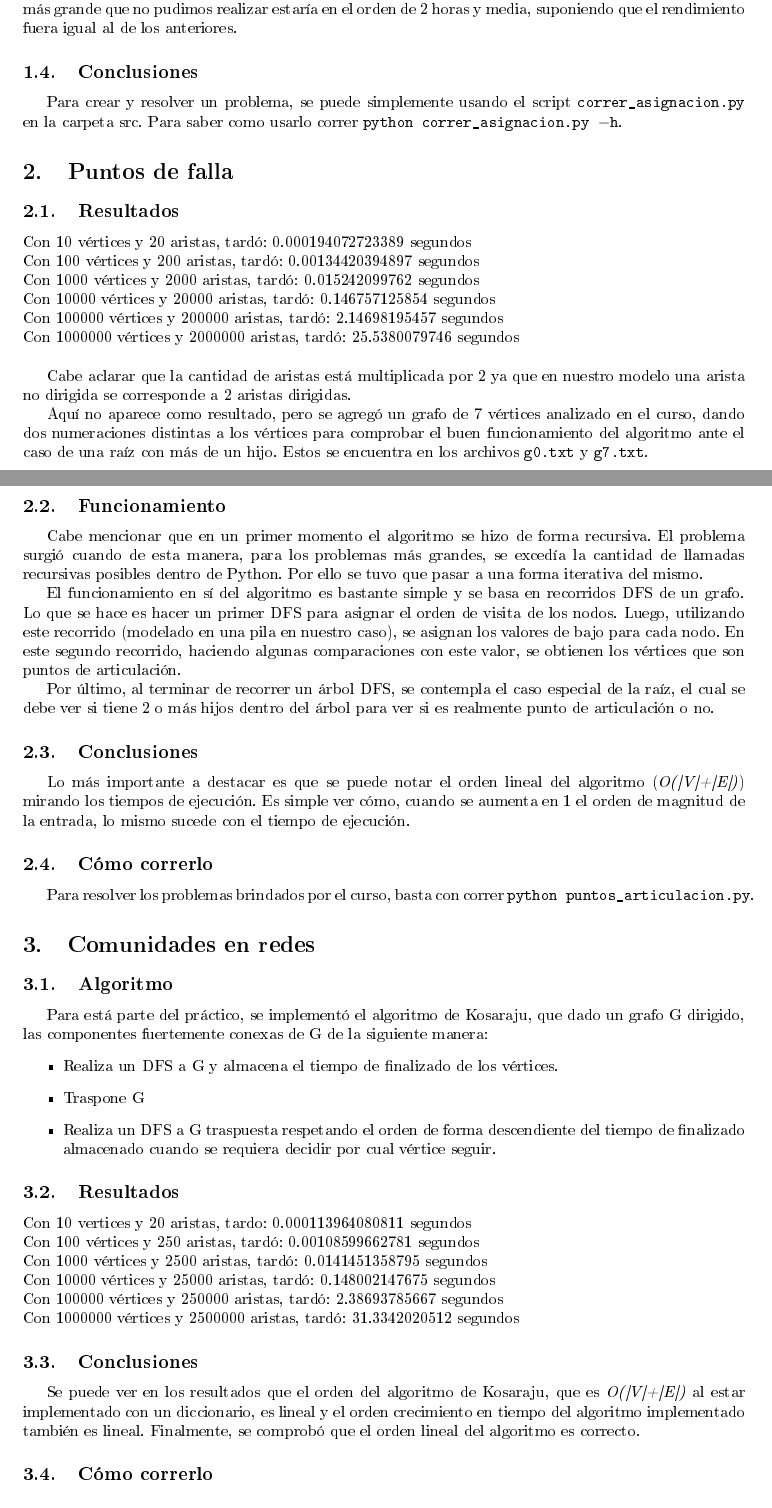
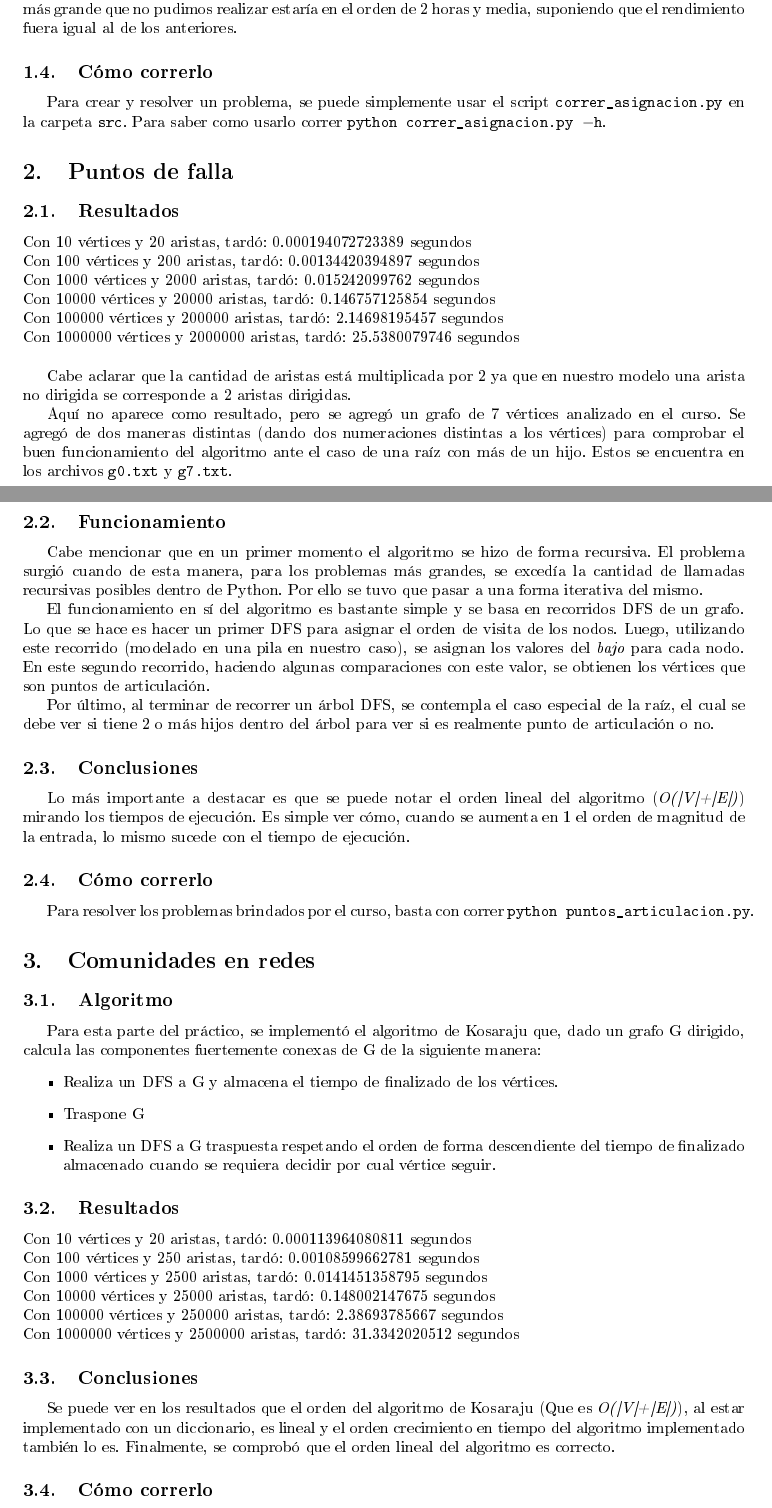
Before and after one commit to fedebrasburg/Teoria_Algoritmos, a LaTeX document (files/informe.tex): two parts of pages 3 and 4 of 14, joined at a grey line, cut so that both start at the same text. The pictures show the PDF file files/informe.pdf that the author committed with the source.

Commit message:
Cambios en el informe

```diff
--- a/files/informe.tex
+++ b/files/informe.tex
@@ -65,10 +65,10 @@
 
 \subsection{Conclusiones}
 	El primer comentario a hacer es la no realización de n = m = 100000; se empezó corriendo pero se notaron problemas para hacerlo. Luego recurrimos a hacer las cuentas para dimensionar el problema y, al ser uno de 100000x100000, se necesitarían 10.000 millones de enteros para dimensionar una de las matrices de rankings. Es por ello que se decidió no realizar esta iteración del problema.
-	\par En cuanto al rendimiento respecto al crecimiento del problema, vale la pena observar que el orden del problema \emph{O(n\textsuperscript{2})} coincide con el crecimiento de los tiempos respecto del orden de n, es decir, subiendo un orden el n se puede apreciar que sube 2 ordenes el tiempo utilizado. Podemos arriesgar que el problema más grande que no pudimos realizar estaría en el orden de 2 horas y media, suponiendo que el rendimiento fuera igual al de los anteriores.
+	\par En cuanto al rendimiento respecto al crecimiento del problema, vale la pena observar que el orden del problema \emph{O(n\textsuperscript{2})} coincide con el crecimiento de los tiempos respecto del orden de \emph{n}, es decir, subiendo un orden el \emph{n} se puede apreciar que sube 2 ordenes el tiempo utilizado. Podemos arriesgar que el problema más grande que no pudimos realizar estaría en el orden de 2 horas y media, suponiendo que el rendimiento fuera igual al de los anteriores.
 
-\subsection{Conclusiones}
-	Para crear y resolver un problema, se puede simplemente usando el script \texttt{correr\_asignacion.py} en la carpeta src. Para saber como usarlo correr \texttt{python correr\_asignacion.py $-$h}.
+\subsection{Cómo correrlo}
+	Para crear y resolver un problema, se puede simplemente usar el script \texttt{correr\_asignacion.py} en la carpeta \texttt{src}. Para saber como usarlo correr \texttt{python correr\_asignacion.py $-$h}.
 
 \section{Puntos de falla}
 \subsection{Resultados}
@@ -80,10 +80,10 @@
 	Con 100000 vértices y 200000 aristas, tardó: 2.14698195457 segundos \\
 	Con 1000000 vértices y 2000000 aristas, tardó: 25.5380079746 segundos \\
 	\par Cabe aclarar que la cantidad de aristas está multiplicada por 2 ya que en nuestro modelo una arista no dirigida se corresponde a 2 aristas dirigidas.
-	\par Aquí no aparece como resultado, pero se agregó un grafo de 7 vértices analizado en el curso, dando dos numeraciones distintas a los vértices para comprobar el buen funcionamiento del algoritmo ante el caso de una raíz con más de un hijo. Estos se encuentra en los archivos \texttt{g0.txt} y \texttt{g7.txt}.
+	\par Aquí no aparece como resultado, pero se agregó un grafo de 7 vértices analizado en el curso. Se agregó de dos maneras distintas (dando dos numeraciones distintas a los vértices) para comprobar el buen funcionamiento del algoritmo ante el caso de una raíz con más de un hijo. Estos se encuentra en los archivos \texttt{g0.txt} y \texttt{g7.txt}.
 \subsection{Funcionamiento}
 	Cabe mencionar que en un primer momento el algoritmo se hizo de forma recursiva. El problema surgió cuando de esta manera, para los problemas más grandes, se excedía la cantidad de llamadas recursivas posibles dentro de Python. Por ello se tuvo que pasar a una forma iterativa del mismo.
-	\par El funcionamiento en sí del algoritmo es bastante simple y se basa en recorridos DFS de un grafo. Lo que se hace es hacer un primer DFS para asignar el orden de visita de los nodos. Luego, utilizando este recorrido (modelado en una pila en nuestro caso), se asignan los valores de bajo para cada nodo. En este segundo recorrido, haciendo algunas comparaciones con este valor, se obtienen los vértices que son puntos de articulación.
+	\par El funcionamiento en sí del algoritmo es bastante simple y se basa en recorridos DFS de un grafo. Lo que se hace es hacer un primer DFS para asignar el orden de visita de los nodos. Luego, utilizando este recorrido (modelado en una pila en nuestro caso), se asignan los valores del \emph{bajo} para cada nodo. En este segundo recorrido, haciendo algunas comparaciones con este valor, se obtienen los vértices que son puntos de articulación.
 	\par Por último, al terminar de recorrer un árbol DFS, se contempla el caso especial de la raíz, el cual se debe ver si tiene 2 o más hijos dentro del árbol para ver si es realmente punto de articulación o no.
 \subsection{Conclusiones}
 	Lo más importante a destacar es que se puede notar el orden lineal del algoritmo (\emph{O(|V|+|E|)}) mirando los tiempos de ejecución. Es simple ver cómo, cuando se aumenta en 1 el orden de magnitud de la entrada, lo mismo sucede con el tiempo de ejecución.
@@ -92,21 +92,21 @@
 
 \section{Comunidades en redes}
 \subsection{Algoritmo}
-	Para está parte del práctico, se implementó el algoritmo de Kosaraju, que dado un grafo G dirigido, las componentes fuertemente conexas de G de la siguiente manera:
+	Para esta parte del práctico, se implementó el algoritmo de Kosaraju que, dado un grafo G dirigido, calcula las componentes fuertemente conexas de G de la siguiente manera:
 	\begin{itemize}
 		\item Realiza un DFS a G y almacena el tiempo de finalizado de los vértices.
 		\item Traspone G
 		\item Realiza un DFS a G traspuesta respetando el orden de forma descendiente del tiempo de finalizado almacenado cuando se requiera decidir por cual vértice seguir.
 	\end{itemize}
 \subsection{Resultados}
-	\noindent Con 10 vertices y 20 aristas, tardo: 0.000113964080811 segundos \\
+	\noindent Con 10 vértices y 20 aristas, tardó: 0.000113964080811 segundos \\
 	Con 100 vértices y 250 aristas, tardó: 0.00108599662781 segundos \\
 	Con 1000 vértices y 2500 aristas, tardó: 0.0141451358795 segundos \\
 	Con 10000 vértices y 25000 aristas, tardó: 0.148002147675 segundos \\
 	Con 100000 vértices y 250000 aristas, tardó: 2.38693785667 segundos \\
 	Con 1000000 vértices y 2500000 aristas, tardó: 31.3342020512 segundos
 \subsection{Conclusiones}
-    Se puede ver en los resultados que el orden del algoritmo de Kosaraju, que es \emph{O(|V|+|E|)} al estar implementado con un diccionario, es lineal y el orden crecimiento en tiempo del algoritmo implementado también es lineal. Finalmente, se comprobó que el orden lineal del algoritmo es correcto.
+	Se puede ver en los resultados que el orden del algoritmo de Kosaraju (Que es \emph{O(|V|+|E|)}), al estar implementado con un diccionario, es lineal y el orden crecimiento en tiempo del algoritmo implementado también lo es. Finalmente, se comprobó que el orden lineal del algoritmo es correcto.
 \subsection{Cómo correrlo}
 	Correr la resolución de los problemas de componentes fuertemente conexas es tan simple como correr \texttt{python CFC.py}.
 
```
Also changed, not shown: files/informe.pdf, files/informe.tex (20 more changed lines).
